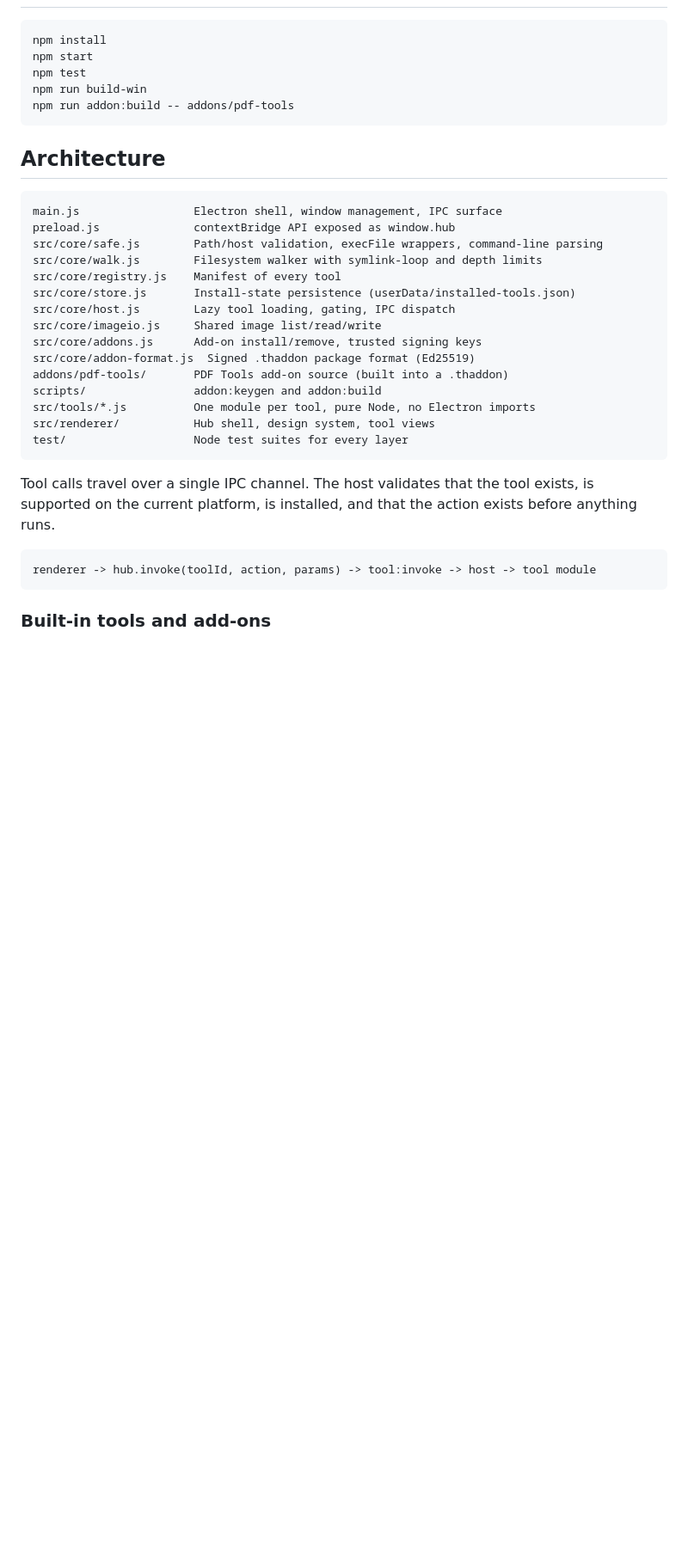
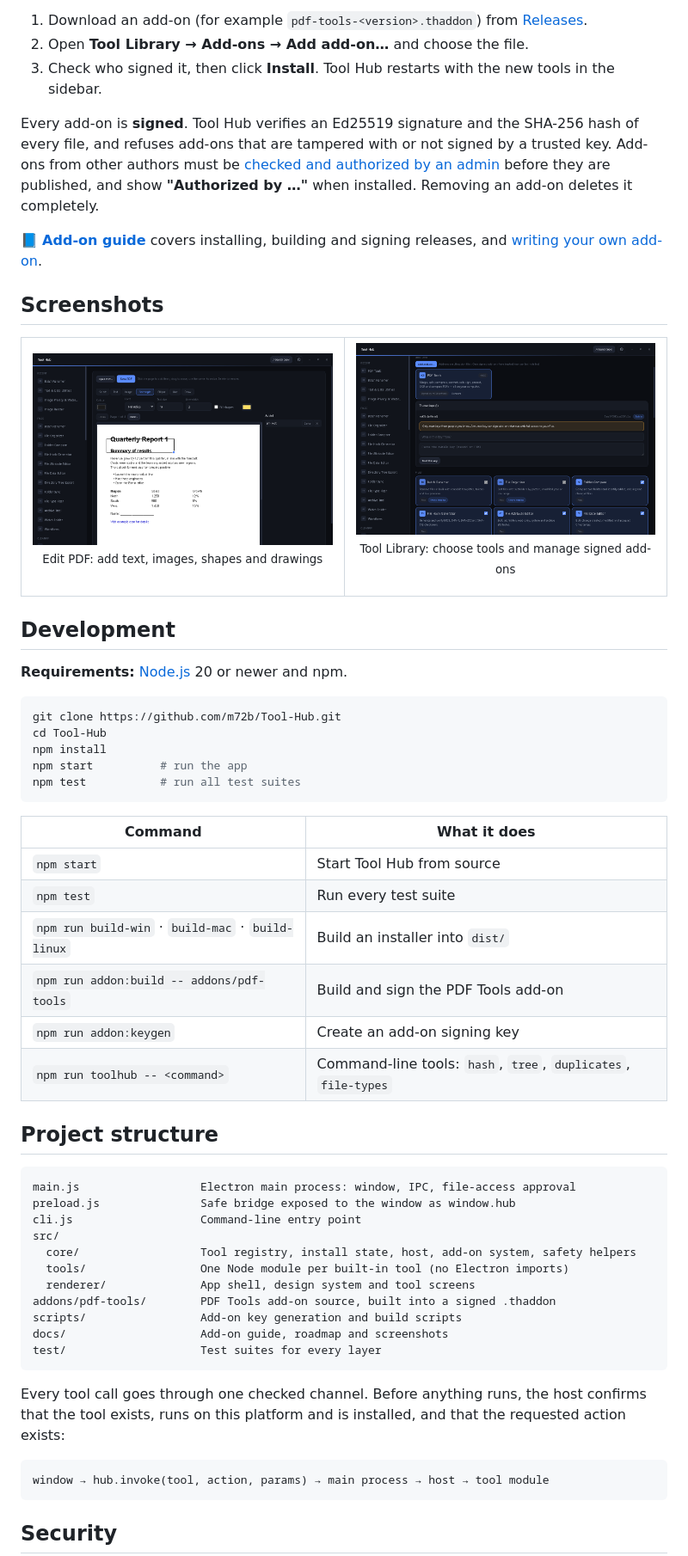
Before and after one commit to m72b/Tool-Hub, a Markdown page: README.md, the part around the change printed below. Shown: that part at 86% size. GitHub-like rendering; pictures changed too: docs/images/pdf-editor.png (added), docs/images/tool-library.png (added); blank space fills up the shorter version.

Commit message:
Rewrite README with badges, feature tables, screenshots and links

````diff
--- a/README.md
+++ b/README.md
@@ -6,37 +87,62 @@ A modular Electron desktop application containing 33 tools across files, cleanup
+1. Download an add-on (for example `pdf-tools-<version>.thaddon`) from [Releases](https://github.com/m72b/Tool-Hub/releases).
+2. Open **Tool Library → Add-ons → Add add-on…** and choose the file.
+3. Check who signed it, then click **Install**. Tool Hub restarts with the new tools in the sidebar.
+
+Every add-on is **signed**. Tool Hub verifies an Ed25519 signature and the SHA-256 hash of every file, and refuses add-ons that are tampered with or not signed by a trusted key. Add-ons from other authors must be [checked and authorized by an admin](docs/ADDONS.md#third-party-add-ons) before they are published, and show **"Authorized by …"** when installed. Removing an add-on deletes it completely.
+
+📘 **[Add-on guide](docs/ADDONS.md)** covers installing, building and signing releases, and [writing your own add-on](docs/ADDONS.md#making-your-own-personal-add-on).
+
+## Screenshots
+
+<table>
+  <tr>
+    <td width="50%"><img src="docs/images/pdf-editor.png" alt="Editing a PDF page"><p align="center"><sub>Edit PDF: add text, images, shapes and drawings</sub></p></td>
+    <td width="50%"><img src="docs/images/tool-library.png" alt="Tool Library with installed add-ons"><p align="center"><sub>Tool Library: choose tools and manage signed add-ons</sub></p></td>
+  </tr>
+</table>
+
+## Development
+
+**Requirements:** [Node.js](https://nodejs.org/) 20 or newer and npm.
 
 ```bash
+git clone https://github.com/m72b/Tool-Hub.git
+cd Tool-Hub
 npm install
-npm start
-npm test
-npm run build-win
-npm run addon:build -- addons/pdf-tools
+npm start          # run the app
+npm test           # run all test suites
 ```
 
-## Architecture
+| Command | What it does |
+|---|---|
+| `npm start` | Start Tool Hub from source |
+| `npm test` | Run every test suite |
+| `npm run build-win` · `build-mac` · `build-linux` | Build an installer into `dist/` |
+| `npm run addon:build -- addons/pdf-tools` | Build and sign the PDF Tools add-on |
+| `npm run addon:keygen` | Create an add-on signing key |
+| `npm run toolhub -- <command>` | Command-line tools: `hash`, `tree`, `duplicates`, `file-types` |
+
+## Project structure
 
 ```
-main.js                 Electron shell, window management, IPC surface
-preload.js              contextBridge API exposed as window.hub
-src/core/safe.js        Path/host validation, execFile wrappers, command-line parsing
-src/core/walk.js        Filesystem walker with symlink-loop and depth limits
-src/core/registry.js    Manifest of every tool
-src/core/store.js       Install-state persistence (userData/installed-tools.json)
-src/core/host.js        Lazy tool loading, gating, IPC dispatch
-src/core/imageio.js     Shared image list/read/write
-src/core/addons.js      Add-on install/remove, trusted signing keys
-src/core/addon-format.js  Signed .thaddon package format (Ed25519)
-addons/pdf-tools/       PDF Tools add-on source (built into a .thaddon)
-scripts/                addon:keygen and addon:build
-src/tools/*.js          One module per tool, pure Node, no Electron imports
-src/renderer/           Hub shell, design system, tool views
-test/                   Node test suites for every layer
+main.js                  Electron main process: window, IPC, file-access approval
+preload.js               Safe bridge exposed to the window as window.hub
+cli.js                   Command-line entry point
+src/
+  core/                  Tool registry, install state, host, add-on system, safety helpers
+  tools/                 One Node module per built-in tool (no Electron imports)
+  renderer/              App shell, design system and tool screens
+addons/pdf-tools/        PDF Tools add-on source, built into a signed .thaddon
+scripts/                 Add-on key generation and build scripts
+docs/                    Add-on guide, roadmap and screenshots
+test/                    Test suites for every layer
 ```
 
-Tool calls travel over a single IPC channel. The host validates that the tool exists, is supported on the current platform, is installed, and that the action exists before anything runs.
+Every tool call goes through one checked channel. Before anything runs, the host confirms that the tool exists, runs on this platform and is installed, and that the requested action exists:
 
 ```
-renderer -> hub.invoke(toolId, action, params) -> tool:invoke -> host -> tool module
+window → hub.invoke(tool, action, params) → main process → host → tool module
 ```
 
-### Built-in tools and add-ons
+## Security
 
````
Also changed, not shown: other parts of README.md (+95 -34 lines), docs/images/pdf-tools.png (added).
